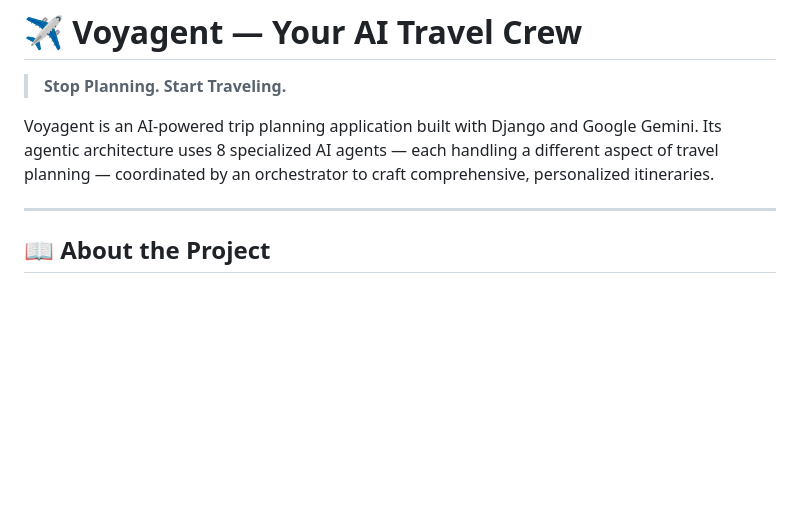
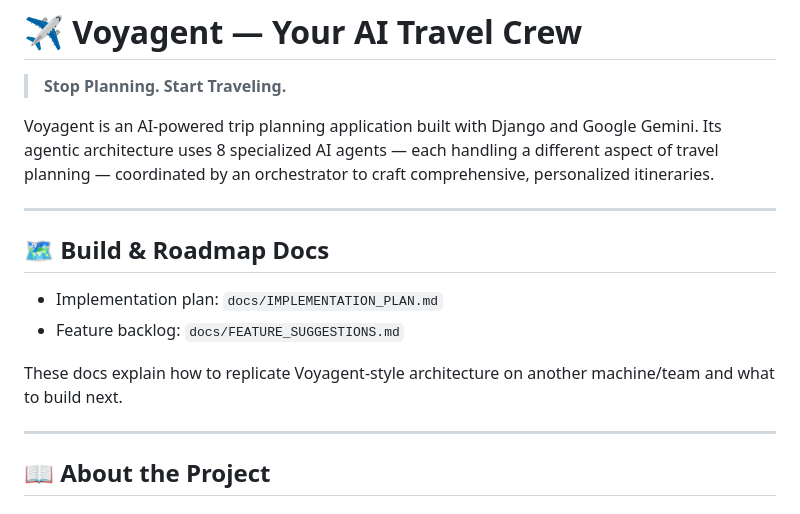
Before and after one commit to varad-more/Voyagent, a Markdown page: README.md, the part around the change. GitHub-like rendering; blank space fills up the shorter version.

Commit message:
docs: add implementation plan and feature roadmap

```diff
--- a/README.md
+++ b/README.md
@@ -3,6 +3,15 @@
 > **Stop Planning. Start Traveling.**
 
 Voyagent is an AI-powered trip planning application built with Django and Google Gemini. Its agentic architecture uses 8 specialized AI agents — each handling a different aspect of travel planning — coordinated by an orchestrator to craft comprehensive, personalized itineraries.
+
+---
+
+## 🗺️ Build & Roadmap Docs
+
+- Implementation plan: `docs/IMPLEMENTATION_PLAN.md`
+- Feature backlog: `docs/FEATURE_SUGGESTIONS.md`
+
+These docs explain how to replicate Voyagent-style architecture on another machine/team and what to build next.
 
 ---
 
```
Also changed, not shown: docs/FEATURE_SUGGESTIONS.md (added, +102 -0 lines), docs/IMPLEMENTATION_PLAN.md (added, +215 -0 lines).
